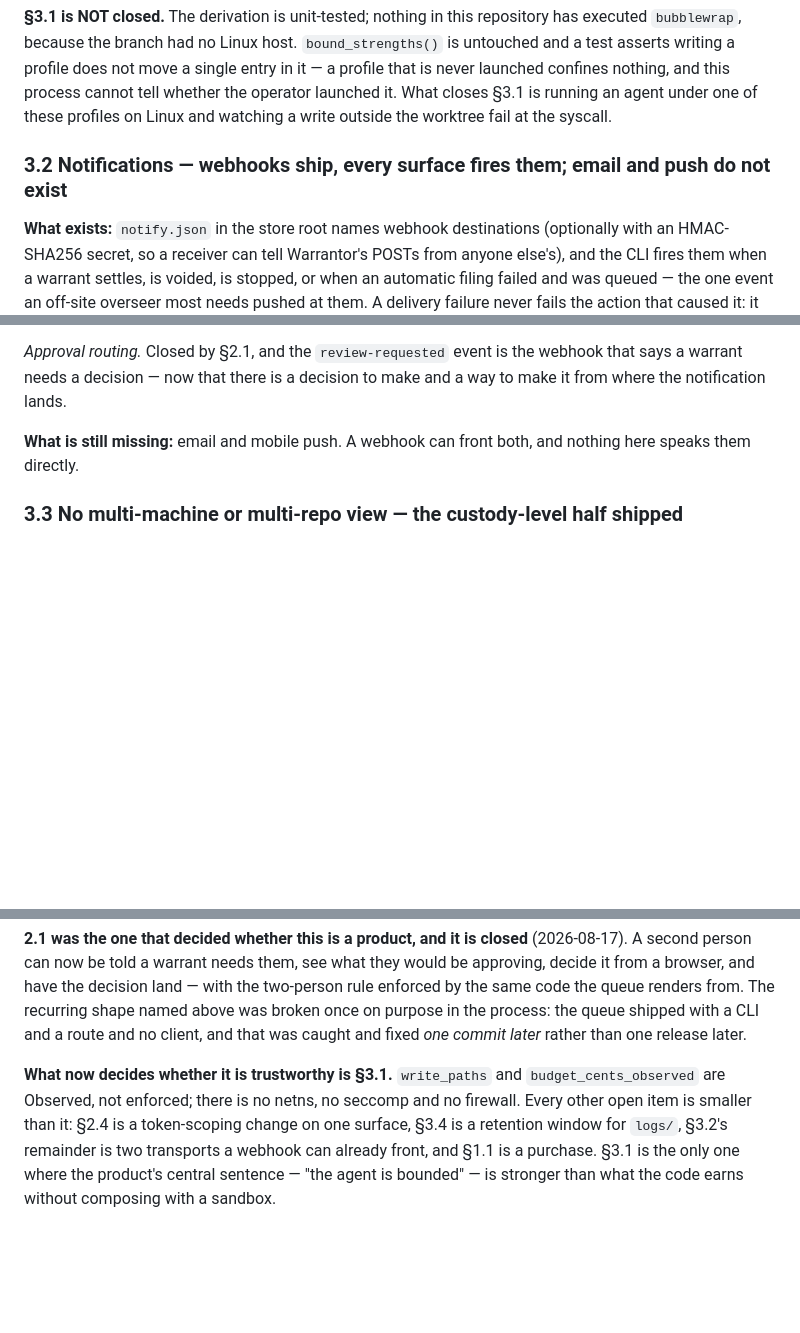
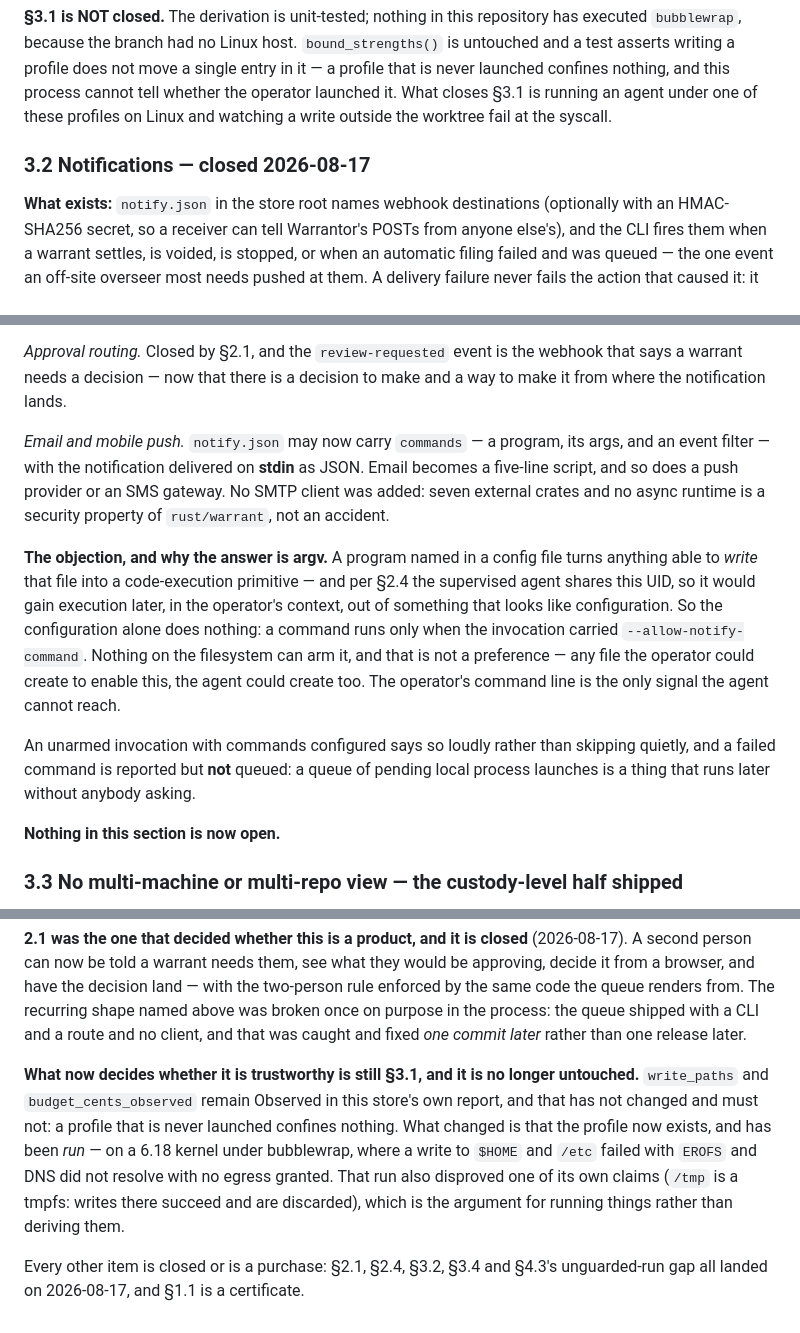
Before and after one commit to MuVeraAI-Corporation/Warrantor, a Markdown page: docs/W1-delivery-gaps.md, 3 parts joined by grey strips. Rendered like a GitHub page; blank space fills up the shorter version.

Commit message:
docs: §3.2 closed
Email and push are fronted by a program named in notify.json, delivered on stdin,
and inert unless the invocation carried --allow-notify-command. The summary also
stops describing §3.1 as untouched: the profile has been run on a real kernel,
and the store's own bound_strengths report is deliberately unchanged by that.

Co-Authored-By: Claude Opus 5 <noreply@anthropic.com>
Signed-off-by: AumOS Wave-1 <aumos@local>

```diff
--- a/docs/W1-delivery-gaps.md
+++ b/docs/W1-delivery-gaps.md
@@ -574,7 +574,7 @@ confines nothing, and this process cannot tell whether the operator launched it.
 running an agent under one of these profiles on Linux and watching a write outside the worktree fail
 at the syscall.
 
-### 3.2 Notifications — **webhooks ship, every surface fires them; email and push do not exist**
+### 3.2 Notifications — **closed 2026-08-17**
 
 **What exists:** `notify.json` in the store root names webhook destinations (optionally with an
 HMAC-SHA256 secret, so a receiver can tell Warrantor's POSTs from anyone else's), and the CLI
@@ -600,8 +600,24 @@ to the CLI's, since a receiver must not be able to tell which surface a decision
 warrant needs a decision — now that there is a decision to make and a way to make it from where
 the notification lands.
 
-**What is still missing:** email and mobile push. A webhook can front both, and nothing here speaks
-them directly.
+*Email and mobile push.* `notify.json` may now carry `commands` — a program, its args, and an event
+filter — with the notification delivered on **stdin** as JSON. Email becomes a five-line script, and
+so does a push provider or an SMS gateway. No SMTP client was added: seven external crates and no
+async runtime is a security property of `rust/warrant`, not an accident.
+
+**The objection, and why the answer is argv.** A program named in a config file turns anything able
+to *write* that file into a code-execution primitive — and per §2.4 the supervised agent shares this
+UID, so it would gain execution later, in the operator's context, out of something that looks like
+configuration. So the configuration alone does nothing: a command runs only when the invocation
+carried `--allow-notify-command`. Nothing on the filesystem can arm it, and that is not a
+preference — any file the operator could create to enable this, the agent could create too. The
+operator's command line is the only signal the agent cannot reach.
+
+An unarmed invocation with commands configured says so loudly rather than skipping quietly, and a
+failed command is reported but **not** queued: a queue of pending local process launches is a thing
+that runs later without anybody asking.
+
+**Nothing in this section is now open.**
 
 ### 3.3 No multi-machine or multi-repo view — **the custody-level half shipped**
 
@@ -872,9 +888,13 @@ renders from. The recurring shape named above was broken once on purpose in the
 shipped with a CLI and a route and no client, and that was caught and fixed *one commit later*
 rather than one release later.
 
-**What now decides whether it is trustworthy is §3.1.** `write_paths` and `budget_cents_observed`
-are Observed, not enforced; there is no netns, no seccomp and no firewall. Every other open item is
-smaller than it: §2.4 is a token-scoping change on one surface, §3.4 is a retention window for
-`logs/`, §3.2's remainder is two transports a webhook can already front, and §1.1 is a purchase.
-§3.1 is the only one where the product's central sentence — "the agent is bounded" — is stronger
-than what the code earns without composing with a sandbox.
+**What now decides whether it is trustworthy is still §3.1, and it is no longer untouched.**
+`write_paths` and `budget_cents_observed` remain Observed in this store's own report, and that has
+not changed and must not: a profile that is never launched confines nothing. What changed is that
+the profile now exists, and has been *run* — on a 6.18 kernel under bubblewrap, where a write to
+`$HOME` and `/etc` failed with `EROFS` and DNS did not resolve with no egress granted. That run also
+disproved one of its own claims (`/tmp` is a tmpfs: writes there succeed and are discarded), which
+is the argument for running things rather than deriving them.
+
+Every other item is closed or is a purchase: §2.1, §2.4, §3.2, §3.4 and §4.3's unguarded-run gap all
+landed on 2026-08-17, and §1.1 is a certificate.
```
